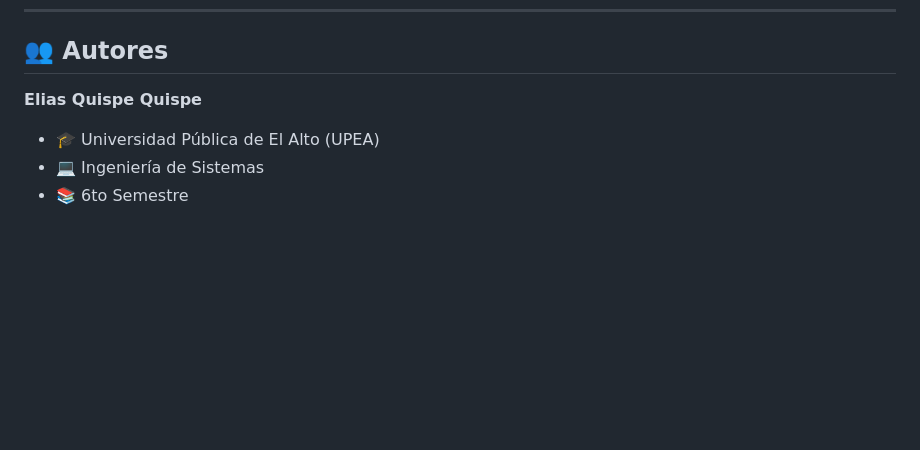
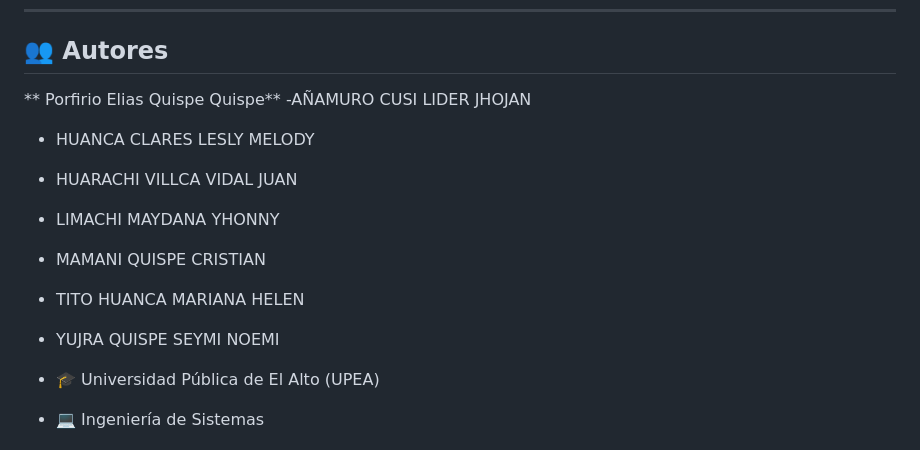
Before and after one commit to soliasq/teoria_grafos_IO2, a Markdown page: README.md, the part around the change. GitHub-like rendering; blank space fills up the shorter version.

```diff
--- a/README.md
+++ b/README.md
@@ -531,7 +531,16 @@ Con los datos de prueba (25 nodos, 68 aristas):
 
 ## 👥 Autores
 
-**Elias Quispe Quispe**
+** Porfirio Elias Quispe Quispe**
+-AÑAMURO CUSI LIDER JHOJAN
+ - HUANCA CLARES LESLY MELODY
+ - HUARACHI VILLCA VIDAL JUAN
+ - LIMACHI MAYDANA YHONNY
+ - MAMANI QUISPE CRISTIAN
+
+ - TITO HUANCA MARIANA HELEN
+ - YUJRA QUISPE SEYMI NOEMI
+
 - 🎓 Universidad Pública de El Alto (UPEA)
 - 💻 Ingeniería de Sistemas
 - 📚 6to Semestre
```
